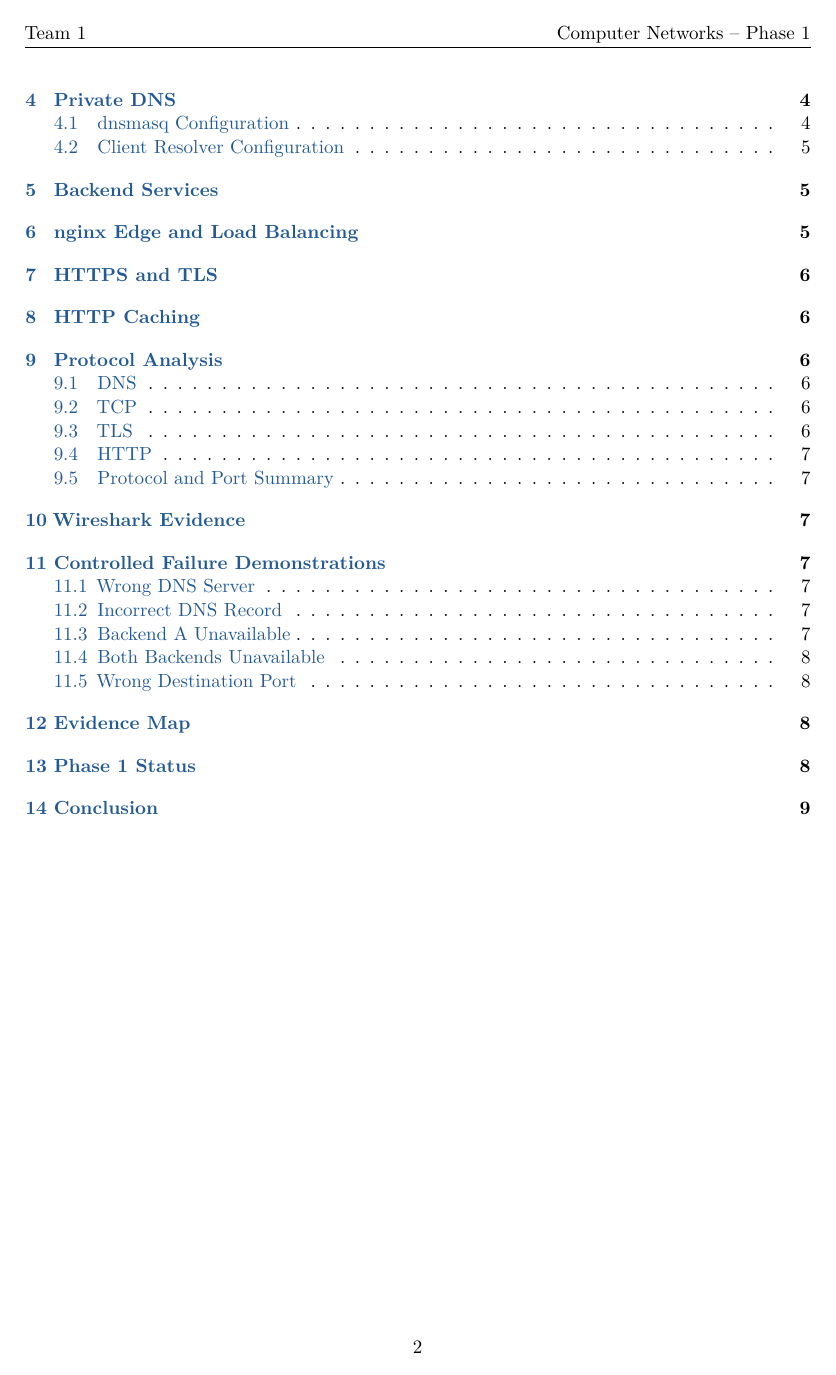
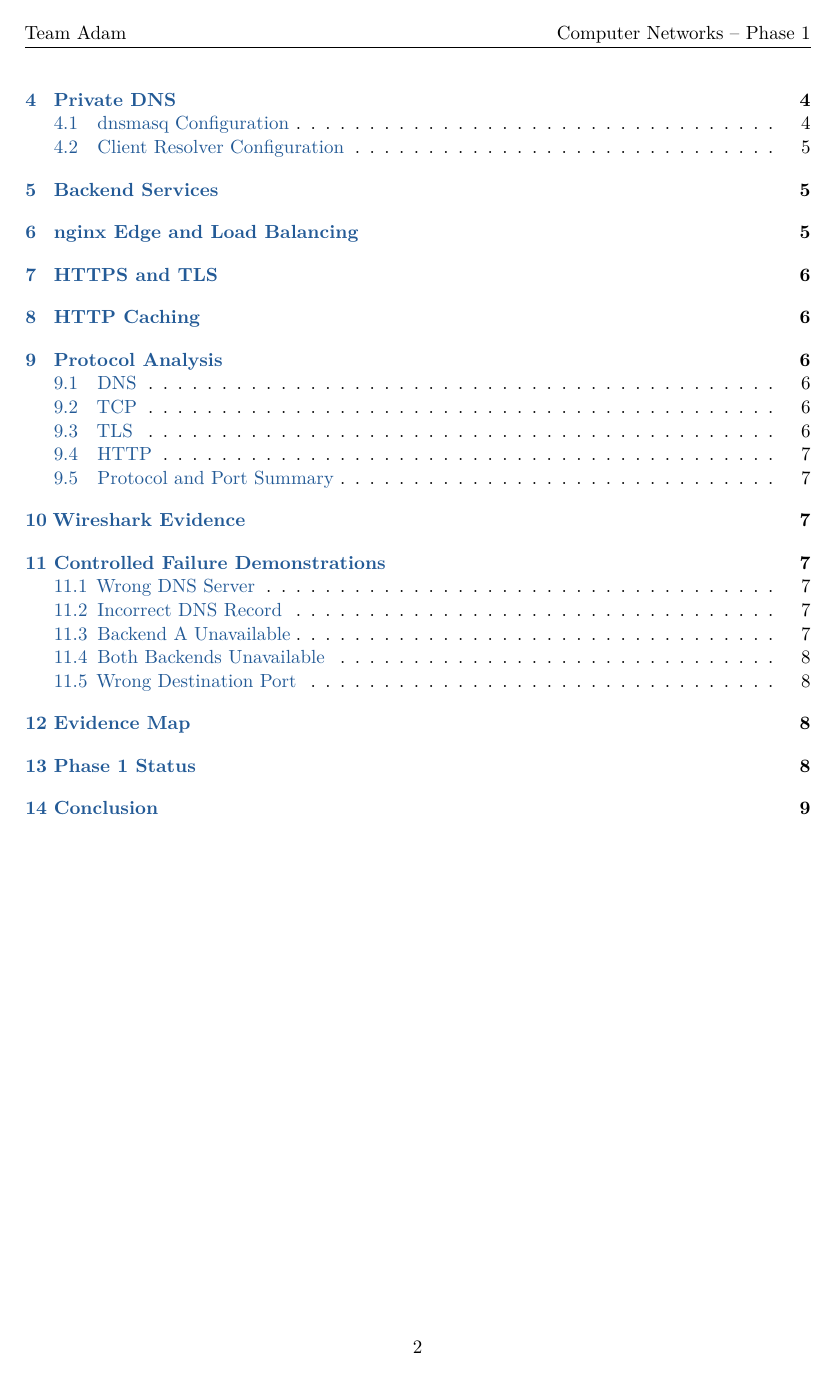
Before and after one commit to manas-2212/ComputerNetworks---ADAM, a LaTeX paper (docs/phase1-report.tex): page 2 of 9. Compiled offline with pdfLaTeX.

Commit message:
Update phase1-report.tex

```diff
--- a/docs/phase1-report.tex
+++ b/docs/phase1-report.tex
@@ -39,7 +39,7 @@
 
 \pagestyle{fancy}
 \fancyhf{}
-\lhead{Team 1}
+\lhead{Team Adam}
 \rhead{Computer Networks -- Phase 1}
 \cfoot{\thepage}
 
```
